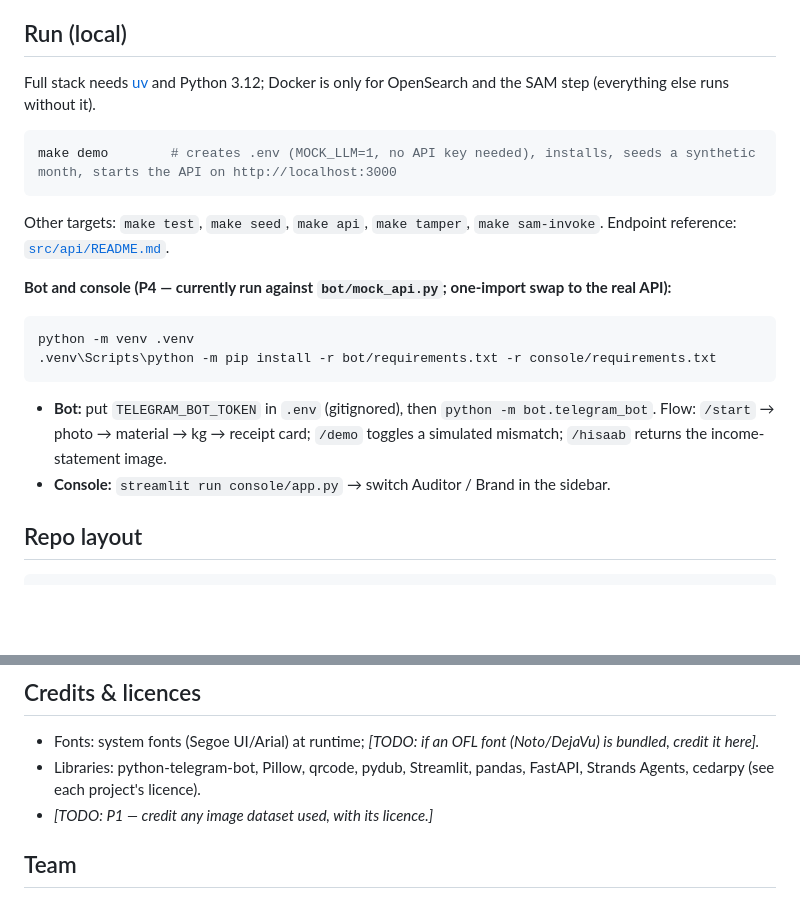
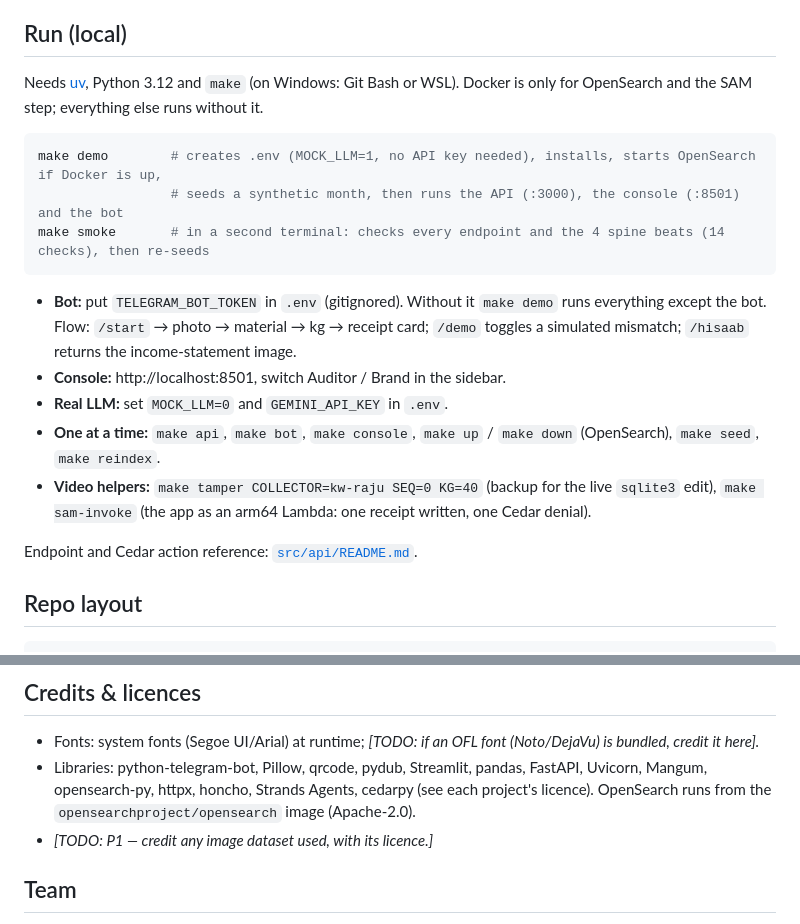
Before and after one commit to Rudransh-1508/KabadiKhata, a Markdown page: README.md, 2 parts joined by grey strips. Rendered like a GitHub page; blank space fills up the shorter version.

Commit message:
README: run section matches make demo (api, console, bot), make smoke, video helpers

````diff
--- a/README.md
+++ b/README.md
@@ -53,19 +53,19 @@ See [`docs/personas.md`](docs/personas.md): **Raju** the kabadiwala, **Priya** t
 _Stack decision (not a fallback): the demo runs on **FastAPI + SQLite** per [ADR 0001](docs/adr/0001-fastapi-sqlite-demo-stack.md). Strands + Cedar satisfy the AWS requirement; nothing in the demo spine depends on OpenSearch._
 
 ## Run (local)
-Full stack needs [uv](https://docs.astral.sh/uv/) and Python 3.12; Docker is only for OpenSearch and the SAM step (everything else runs without it).
+Needs [uv](https://docs.astral.sh/uv/), Python 3.12 and `make` (on Windows: Git Bash or WSL). Docker is only for OpenSearch and the SAM step; everything else runs without it.
 ```bash
-make demo        # creates .env (MOCK_LLM=1, no API key needed), installs, seeds a synthetic month, starts the API on http://localhost:3000
+make demo        # creates .env (MOCK_LLM=1, no API key needed), installs, starts OpenSearch if Docker is up,
+                 # seeds a synthetic month, then runs the API (:3000), the console (:8501) and the bot
+make smoke       # in a second terminal: checks every endpoint and the 4 spine beats (14 checks), then re-seeds
 ```
-Other targets: `make test`, `make seed`, `make api`, `make tamper`, `make sam-invoke`. Endpoint reference: [`src/api/README.md`](src/api/README.md).
+- **Bot:** put `TELEGRAM_BOT_TOKEN` in `.env` (gitignored). Without it `make demo` runs everything except the bot. Flow: `/start` → photo → material → kg → receipt card; `/demo` toggles a simulated mismatch; `/hisaab` returns the income-statement image.
+- **Console:** http://localhost:8501, switch Auditor / Brand in the sidebar.
+- **Real LLM:** set `MOCK_LLM=0` and `GEMINI_API_KEY` in `.env`.
+- **One at a time:** `make api`, `make bot`, `make console`, `make up` / `make down` (OpenSearch), `make seed`, `make reindex`.
+- **Video helpers:** `make tamper COLLECTOR=kw-raju SEQ=0 KG=40` (backup for the live `sqlite3` edit), `make sam-invoke` (the app as an arm64 Lambda: one receipt written, one Cedar denial).
 
-**Bot and console (P4 — currently run against `bot/mock_api.py`; one-import swap to the real API):**
-```bash
-python -m venv .venv
-.venv\Scripts\python -m pip install -r bot/requirements.txt -r console/requirements.txt
-```
-- **Bot:** put `TELEGRAM_BOT_TOKEN` in `.env` (gitignored), then `python -m bot.telegram_bot`. Flow: `/start` → photo → material → kg → receipt card; `/demo` toggles a simulated mismatch; `/hisaab` returns the income-statement image.
-- **Console:** `streamlit run console/app.py` → switch Auditor / Brand in the sidebar.
+Endpoint and Cedar action reference: [`src/api/README.md`](src/api/README.md).
 
 ## Repo layout
 ```
@@ -92,7 +92,7 @@ _[TODO: P1 — scale/material accuracy on the held-out photos (state n); radar p
 
 ## Credits & licences
 - Fonts: system fonts (Segoe UI/Arial) at runtime; _[TODO: if an OFL font (Noto/DejaVu) is bundled, credit it here]._
-- Libraries: python-telegram-bot, Pillow, qrcode, pydub, Streamlit, pandas, FastAPI, Strands Agents, cedarpy (see each project's licence).
+- Libraries: python-telegram-bot, Pillow, qrcode, pydub, Streamlit, pandas, FastAPI, Uvicorn, Mangum, opensearch-py, httpx, honcho, Strands Agents, cedarpy (see each project's licence). OpenSearch runs from the `opensearchproject/opensearch` image (Apache-2.0).
 - _[TODO: P1 — credit any image dataset used, with its licence.]_
 
 ## Team
````
